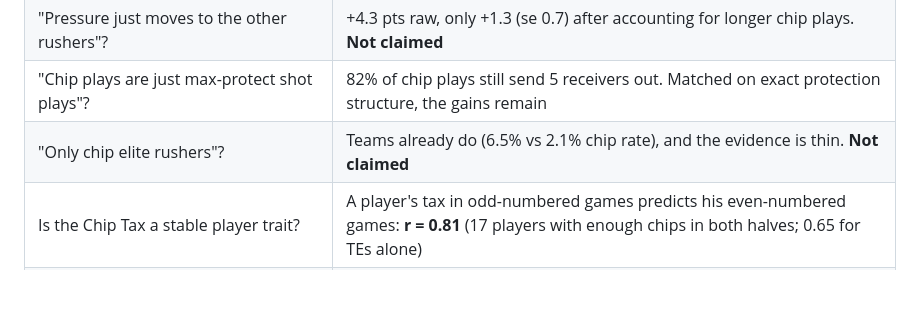
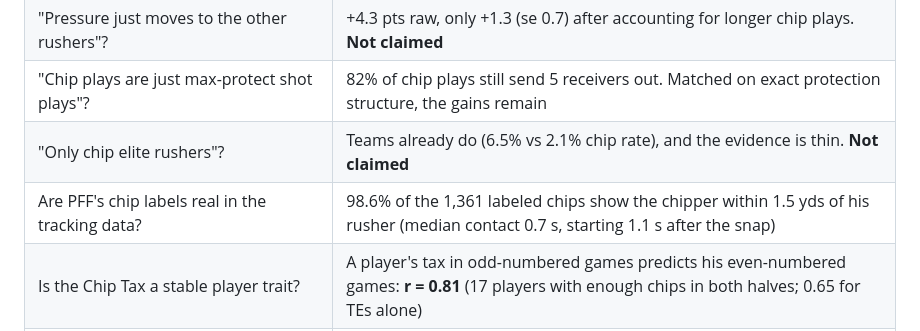
Before and after one commit to HivanshD/NFLxAWSDatabowlNYU, a Markdown page: README.md, the part around one of its changes. GitHub-like rendering; folded sections open; blank space fills up the shorter version.

Commit message:
Add animated chip play and chip-label validation

```diff
--- a/README.md
+++ b/README.md
@@ -82,6 +84,7 @@ Since the chip roughly breaks even in EPA overall, we split it by situation. Eve
 | "Pressure just moves to the other rushers"? | +4.3 pts raw, only +1.3 (se 0.7) after accounting for longer chip plays. **Not claimed** |
 | "Chip plays are just max-protect shot plays"? | 82% of chip plays still send 5 receivers out. Matched on exact protection structure, the gains remain |
 | "Only chip elite rushers"? | Teams already do (6.5% vs 2.1% chip rate), and the evidence is thin. **Not claimed** |
+| Are PFF's chip labels real in the tracking data? | 98.6% of the 1,361 labeled chips show the chipper within 1.5 yds of his rusher (median contact 0.7 s, starting 1.1 s after the snap) |
 | Is the Chip Tax a stable player trait? | A player's tax in odd-numbered games predicts his even-numbered games: **r = 0.81** (17 players with enough chips in both halves; 0.65 for TEs alone) |
 | Does the player ranking just reflect *where* he chips? | Adjusting each route for alignment, down, distance, play action, dropback and coverage barely moves it (rank correlation 0.86 for TEs, 0.92 for RBs) |
 | Is the cost just play design? | The cost holds within the same player, controlling for down, distance, play action, dropback, coverage, alignment and hold time |
```
Also changed, not shown: other parts of README.md (+2 -0 lines), outputs/figs/0_chip_play.gif (added), 2 other files.
